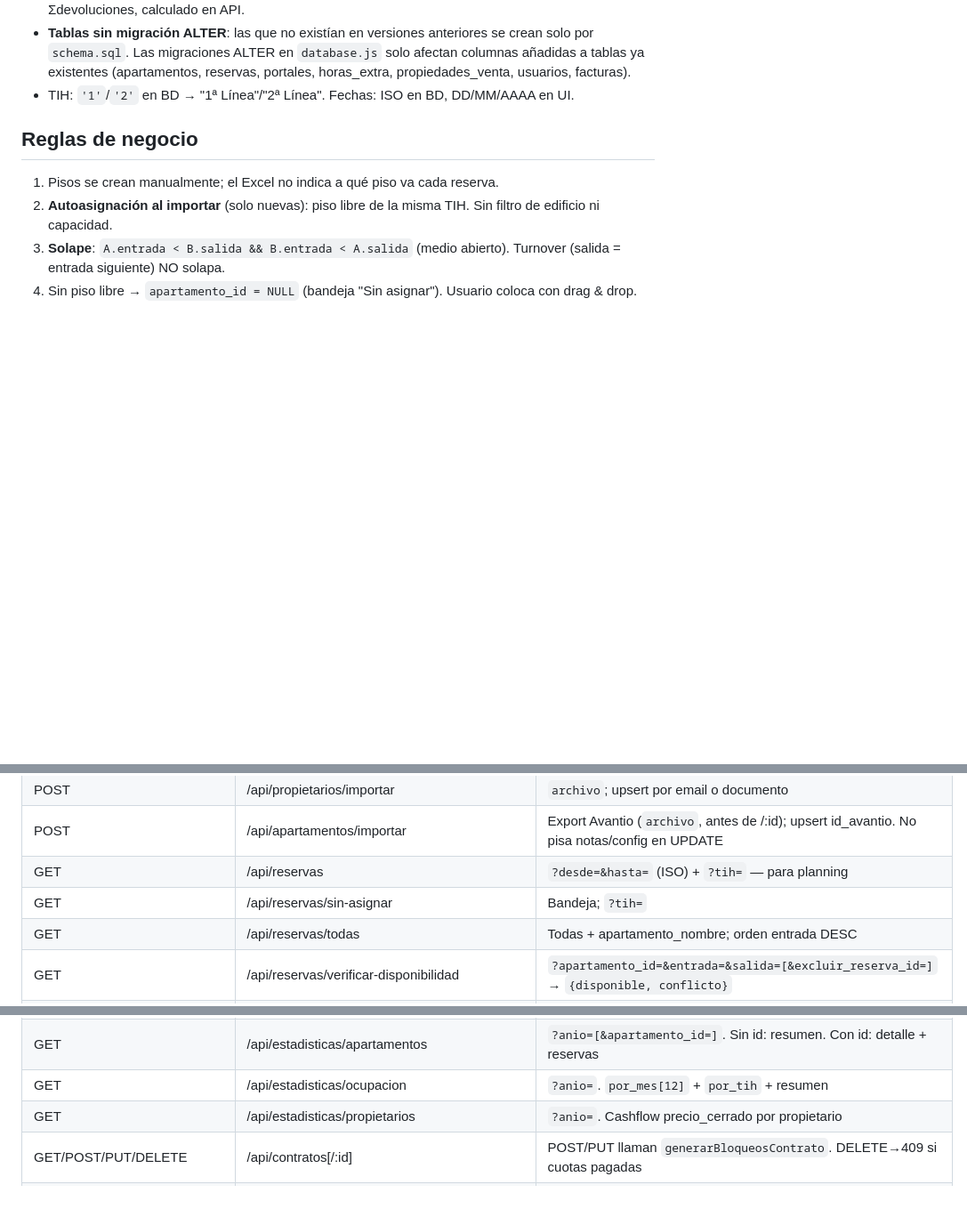
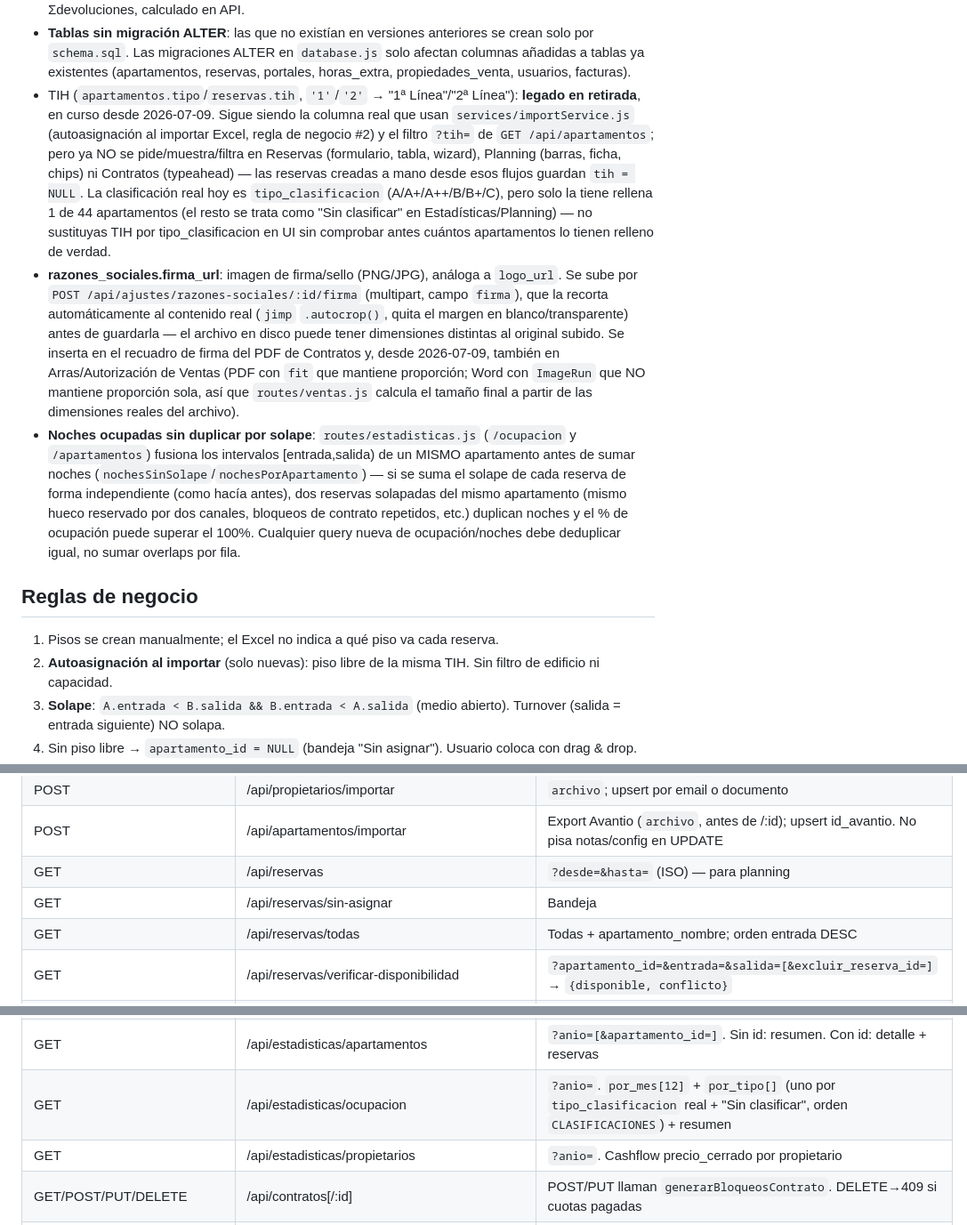
Before and after one commit to maurotognettipalermo/CRM, a Markdown page: CLAUDE.md, 3 parts joined by grey strips. Shown at 89% size. GitHub-like rendering; blank space fills up the shorter version.

Commit message:
docs: actualiza CLAUDE.md con lo de hoy (TIH, firma_url, dedup de ocupación)
- TIH: documenta que sigue siendo real para import/autoasignación y el
  filtro de /api/apartamentos, pero ya no se pide/muestra en Reservas,
  Planning ni Contratos; tipo_clasificacion apenas está poblado (1/44).
- razones_sociales.firma_url: nueva entrada (auto-crop con jimp al subir,
  uso en PDF de Contratos y ahora también Arras/Autorización de Ventas).
- Corrige la doc de GET /api/estadisticas/ocupacion (por_tih → por_tipo)
  y quita el ?tih= ya retirado de GET /api/reservas y /sin-asignar.
- Nuevo gotcha sobre deduplicar solapes por apartamento al sumar noches
  ocupadas, para no reintroducir el bug de ocupación >100%.

Co-Authored-By: Claude Sonnet 5 <noreply@anthropic.com>

```diff
--- a/CLAUDE.md
+++ b/CLAUDE.md
@@ -119,7 +119,9 @@ Variables: `--nav:#1a1a2e` · `--green:#10b981` · `--blue:#3b82f6` · `--red:#e
 - **fichajes**: estado del día derivado de la secuencia de eventos (sin tabla de estado separada).
 - **extras_items**: `stock_total NULL = ilimitado`. `disponible` = stock − Σpréstamos + Σdevoluciones, calculado en API.
 - **Tablas sin migración ALTER**: las que no existían en versiones anteriores se crean solo por `schema.sql`. Las migraciones ALTER en `database.js` solo afectan columnas añadidas a tablas ya existentes (apartamentos, reservas, portales, horas_extra, propiedades_venta, usuarios, facturas).
-- TIH: `'1'`/`'2'` en BD → "1ª Línea"/"2ª Línea". Fechas: ISO en BD, DD/MM/AAAA en UI.
+- TIH (`apartamentos.tipo`/`reservas.tih`, `'1'`/`'2'` → "1ª Línea"/"2ª Línea"): **legado en retirada**, en curso desde 2026-07-09. Sigue siendo la columna real que usan `services/importService.js` (autoasignación al importar Excel, regla de negocio #2) y el filtro `?tih=` de `GET /api/apartamentos`; pero ya NO se pide/muestra/filtra en Reservas (formulario, tabla, wizard), Planning (barras, ficha, chips) ni Contratos (typeahead) — las reservas creadas a mano desde esos flujos guardan `tih = NULL`. La clasificación real hoy es `tipo_clasificacion` (A/A+/A++/B/B+/C), pero solo la tiene rellena 1 de 44 apartamentos (el resto se trata como "Sin clasificar" en Estadísticas/Planning) — no sustituyas TIH por tipo_clasificacion en UI sin comprobar antes cuántos apartamentos lo tienen relleno de verdad.
+- **razones_sociales.firma_url**: imagen de firma/sello (PNG/JPG), análoga a `logo_url`. Se sube por `POST /api/ajustes/razones-sociales/:id/firma` (multipart, campo `firma`), que la recorta automáticamente al contenido real (`jimp` `.autocrop()`, quita el margen en blanco/transparente) antes de guardarla — el archivo en disco puede tener dimensiones distintas al original subido. Se inserta en el recuadro de firma del PDF de Contratos y, desde 2026-07-09, también en Arras/Autorización de Ventas (PDF con `fit` que mantiene proporción; Word con `ImageRun` que NO mantiene proporción sola, así que `routes/ventas.js` calcula el tamaño final a partir de las dimensiones reales del archivo).
+- **Noches ocupadas sin duplicar por solape**: `routes/estadisticas.js` (`/ocupacion` y `/apartamentos`) fusiona los intervalos [entrada,salida) de un MISMO apartamento antes de sumar noches (`nochesSinSolape`/`nochesPorApartamento`) — si se suma el solape de cada reserva de forma independiente (como hacía antes), dos reservas solapadas del mismo apartamento (mismo hueco reservado por dos canales, bloqueos de contrato repetidos, etc.) duplican noches y el % de ocupación puede superar el 100%. Cualquier query nueva de ocupación/noches debe deduplicar igual, no sumar overlaps por fila.
 
 ## Reglas de negocio
 
@@ -183,8 +185,8 @@ Todas las rutas `/api/*` salvo `/api/auth/login` requieren header `X-Auth-Token`
 | GET/POST/PUT/DELETE | /api/propietarios[/:id] | CRUD |
 | POST | /api/propietarios/importar | `archivo`; upsert por email o documento |
 | POST | /api/apartamentos/importar | Export Avantio (`archivo`, antes de /:id); upsert id_avantio. No pisa notas/config en UPDATE |
-| GET | /api/reservas | `?desde=&hasta=` (ISO) + `?tih=` — para planning |
-| GET | /api/reservas/sin-asignar | Bandeja; `?tih=` |
+| GET | /api/reservas | `?desde=&hasta=` (ISO) — para planning |
+| GET | /api/reservas/sin-asignar | Bandeja |
 | GET | /api/reservas/todas | Todas + apartamento_nombre; orden entrada DESC |
 | GET | /api/reservas/verificar-disponibilidad | `?apartamento_id=&entrada=&salida=[&excluir_reserva_id=]` → `{disponible, conflicto}` |
 | GET | /api/reservas/entradas-pdf | `?desde=&hasta=`. PDF A4 horizontal check-ins del rango. `Content-Disposition: attachment` |
@@ -282,7 +285,7 @@ Todas las rutas `/api/*` salvo `/api/auth/login` requieren header `X-Auth-Token`
 | GET | /api/dashboard | `proximos_checkin, reservas_en_curso, proximos_checkout` (máx 50 c/u) + `pagos_pendientes` |
 | GET | /api/estadisticas/portales | `?anio=`. Ingresos por portal (excluye canceladas). Si portal tiene `mayorista_id`: usa `importe_total` del contrato anual como ingreso (sin comisión). Si no: `ingresos_netos = ingresos_brutos × (1 − comision_porcentaje/100)`. Resumen usa `ingresos_netos` |
 | GET | /api/estadisticas/apartamentos | `?anio=[&apartamento_id=]`. Sin id: resumen. Con id: detalle + reservas |
-| GET | /api/estadisticas/ocupacion | `?anio=`. `por_mes[12]` + `por_tih` + resumen |
+| GET | /api/estadisticas/ocupacion | `?anio=`. `por_mes[12]` + `por_tipo[]` (uno por `tipo_clasificacion` real + "Sin clasificar", orden `CLASIFICACIONES`) + resumen |
 | GET | /api/estadisticas/propietarios | `?anio=`. Cashflow precio_cerrado por propietario |
 | GET/POST/PUT/DELETE | /api/contratos[/:id] | POST/PUT llaman `generarBloqueosContrato`. DELETE→409 si cuotas pagadas |
 | GET | /api/contratos/resumen-propietario | `?propietario_id=&anio=`. **Antes de /:id** |
```
Also changed, not shown: other parts of CLAUDE.md (+1 -0 lines).
